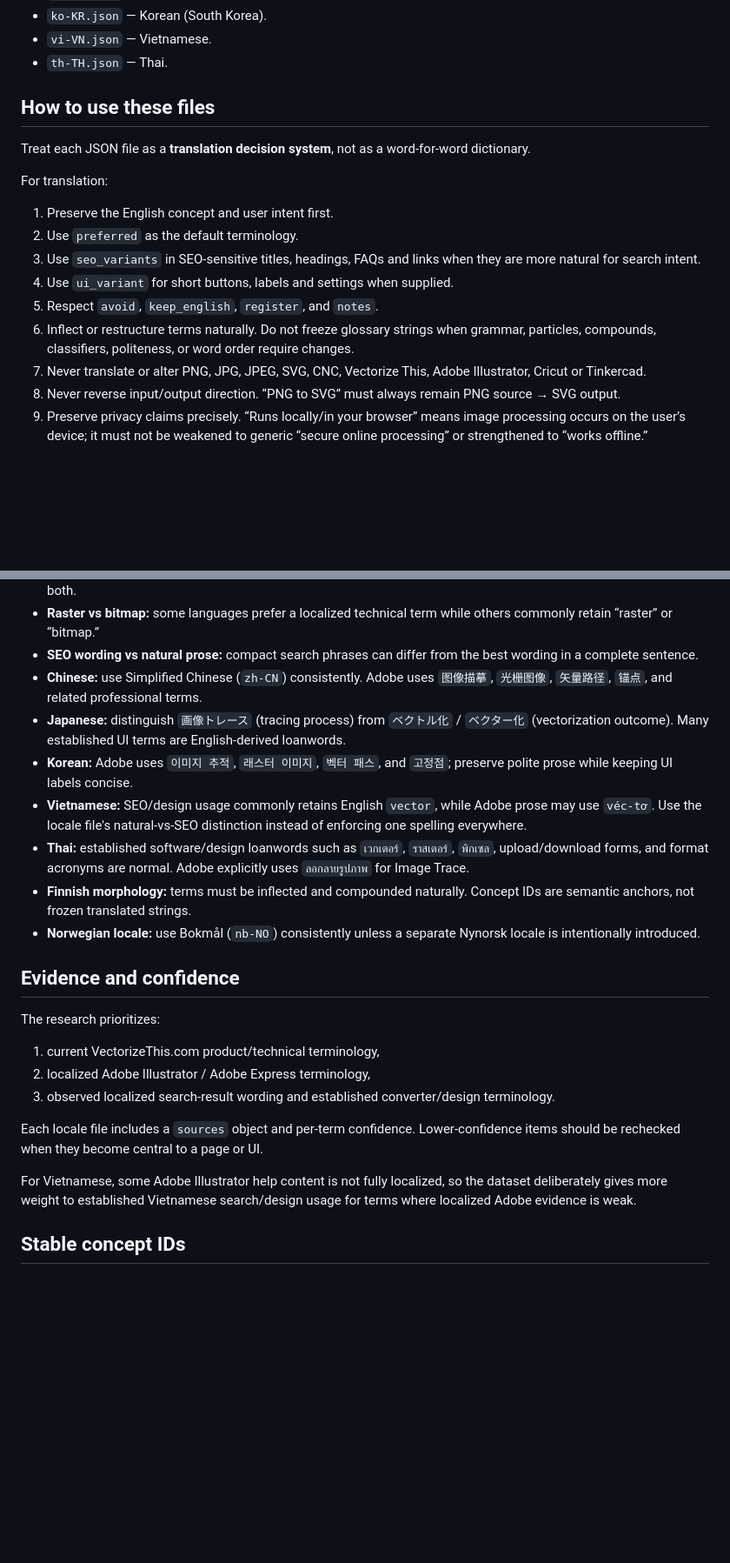
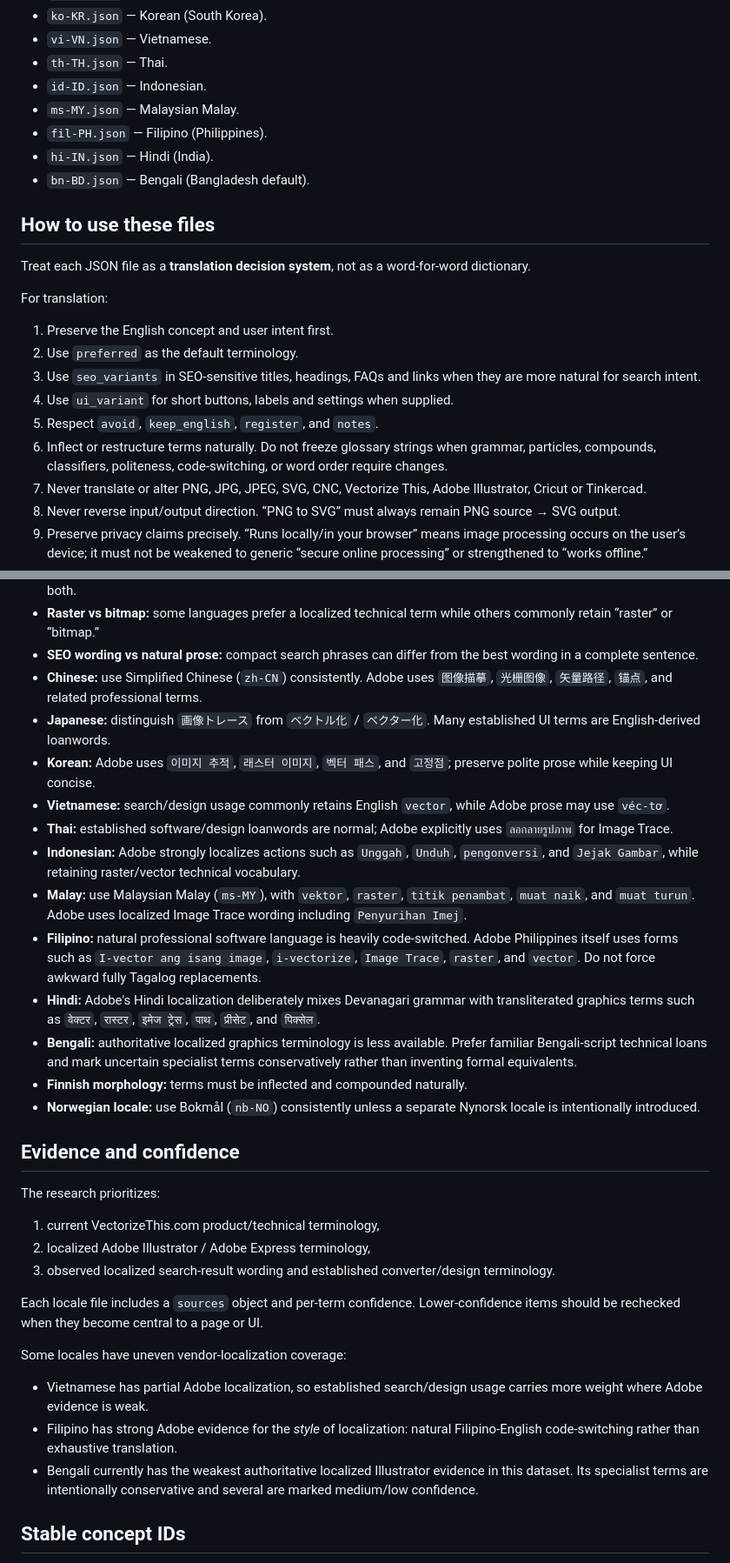
Before and after one commit to maximedesro/githubcourse, a Markdown page: lang/README.md, 2 parts joined by grey strips. Shown at 87% size. GitHub-like rendering; blank space fills up the shorter version.

Commit message:
Document Indonesian, Malay, Filipino, Hindi and Bengali research

```diff
--- a/lang/README.md
+++ b/lang/README.md
@@ -20,6 +20,11 @@ This folder contains machine-readable terminology research for translating and r
 - `ko-KR.json` — Korean (South Korea).
 - `vi-VN.json` — Vietnamese.
 - `th-TH.json` — Thai.
+- `id-ID.json` — Indonesian.
+- `ms-MY.json` — Malaysian Malay.
+- `fil-PH.json` — Filipino (Philippines).
+- `hi-IN.json` — Hindi (India).
+- `bn-BD.json` — Bengali (Bangladesh default).
 
 ## How to use these files
 
@@ -32,7 +37,7 @@ For translation:
 3. Use `seo_variants` in SEO-sensitive titles, headings, FAQs and links when they are more natural for search intent.
 4. Use `ui_variant` for short buttons, labels and settings when supplied.
 5. Respect `avoid`, `keep_english`, `register`, and `notes`.
-6. Inflect or restructure terms naturally. Do not freeze glossary strings when grammar, particles, compounds, classifiers, politeness, or word order require changes.
+6. Inflect or restructure terms naturally. Do not freeze glossary strings when grammar, particles, compounds, classifiers, politeness, code-switching, or word order require changes.
 7. Never translate or alter PNG, JPG, JPEG, SVG, CNC, Vectorize This, Adobe Illustrator, Cricut or Tinkercad.
 8. Never reverse input/output direction. “PNG to SVG” must always remain PNG source → SVG output.
 9. Preserve privacy claims precisely. “Runs locally/in your browser” means image processing occurs on the user’s device; it must not be weakened to generic “secure online processing” or strengthened to “works offline.”
@@ -52,11 +57,16 @@ For review:
 - **Raster vs bitmap:** some languages prefer a localized technical term while others commonly retain “raster” or “bitmap.”
 - **SEO wording vs natural prose:** compact search phrases can differ from the best wording in a complete sentence.
 - **Chinese:** use Simplified Chinese (`zh-CN`) consistently. Adobe uses `图像描摹`, `光栅图像`, `矢量路径`, `锚点`, and related professional terms.
-- **Japanese:** distinguish `画像トレース` (tracing process) from `ベクトル化` / `ベクター化` (vectorization outcome). Many established UI terms are English-derived loanwords.
-- **Korean:** Adobe uses `이미지 추적`, `래스터 이미지`, `벡터 패스`, and `고정점`; preserve polite prose while keeping UI labels concise.
-- **Vietnamese:** SEO/design usage commonly retains English `vector`, while Adobe prose may use `véc-tơ`. Use the locale file's natural-vs-SEO distinction instead of enforcing one spelling everywhere.
-- **Thai:** established software/design loanwords such as `เวกเตอร์`, `ราสเตอร์`, `พิกเซล`, upload/download forms, and format acronyms are normal. Adobe explicitly uses `ลอกลายรูปภาพ` for Image Trace.
-- **Finnish morphology:** terms must be inflected and compounded naturally. Concept IDs are semantic anchors, not frozen translated strings.
+- **Japanese:** distinguish `画像トレース` from `ベクトル化` / `ベクター化`. Many established UI terms are English-derived loanwords.
+- **Korean:** Adobe uses `이미지 추적`, `래스터 이미지`, `벡터 패스`, and `고정점`; preserve polite prose while keeping UI concise.
+- **Vietnamese:** search/design usage commonly retains English `vector`, while Adobe prose may use `véc-tơ`.
+- **Thai:** established software/design loanwords are normal; Adobe explicitly uses `ลอกลายรูปภาพ` for Image Trace.
+- **Indonesian:** Adobe strongly localizes actions such as `Unggah`, `Unduh`, `pengonversi`, and `Jejak Gambar`, while retaining raster/vector technical vocabulary.
+- **Malay:** use Malaysian Malay (`ms-MY`), with `vektor`, `raster`, `titik penambat`, `muat naik`, and `muat turun`. Adobe uses localized Image Trace wording including `Penyurihan Imej`.
+- **Filipino:** natural professional software language is heavily code-switched. Adobe Philippines itself uses forms such as `I-vector ang isang image`, `i-vectorize`, `Image Trace`, `raster`, and `vector`. Do not force awkward fully Tagalog replacements.
+- **Hindi:** Adobe's Hindi localization deliberately mixes Devanagari grammar with transliterated graphics terms such as `वेक्टर`, `रास्टर`, `इमेज ट्रेस`, `पाथ`, `प्रीसेट`, and `पिक्सेल`.
+- **Bengali:** authoritative localized graphics terminology is less available. Prefer familiar Bengali-script technical loans and mark uncertain specialist terms conservatively rather than inventing formal equivalents.
+- **Finnish morphology:** terms must be inflected and compounded naturally.
 - **Norwegian locale:** use Bokmål (`nb-NO`) consistently unless a separate Nynorsk locale is intentionally introduced.
 
 ## Evidence and confidence
@@ -69,7 +79,11 @@ The research prioritizes:
 
 Each locale file includes a `sources` object and per-term confidence. Lower-confidence items should be rechecked when they become central to a page or UI.
 
-For Vietnamese, some Adobe Illustrator help content is not fully localized, so the dataset deliberately gives more weight to established Vietnamese search/design usage for terms where localized Adobe evidence is weak.
+Some locales have uneven vendor-localization coverage:
+
+- Vietnamese has partial Adobe localization, so established search/design usage carries more weight where Adobe evidence is weak.
+- Filipino has strong Adobe evidence for the *style* of localization: natural Filipino-English code-switching rather than exhaustive translation.
+- Bengali currently has the weakest authoritative localized Illustrator evidence in this dataset. Its specialist terms are intentionally conservative and several are marked medium/low confidence.
 
 ## Stable concept IDs
 
```
Also changed, not shown: other parts of lang/README.md (+2 -1 lines).
